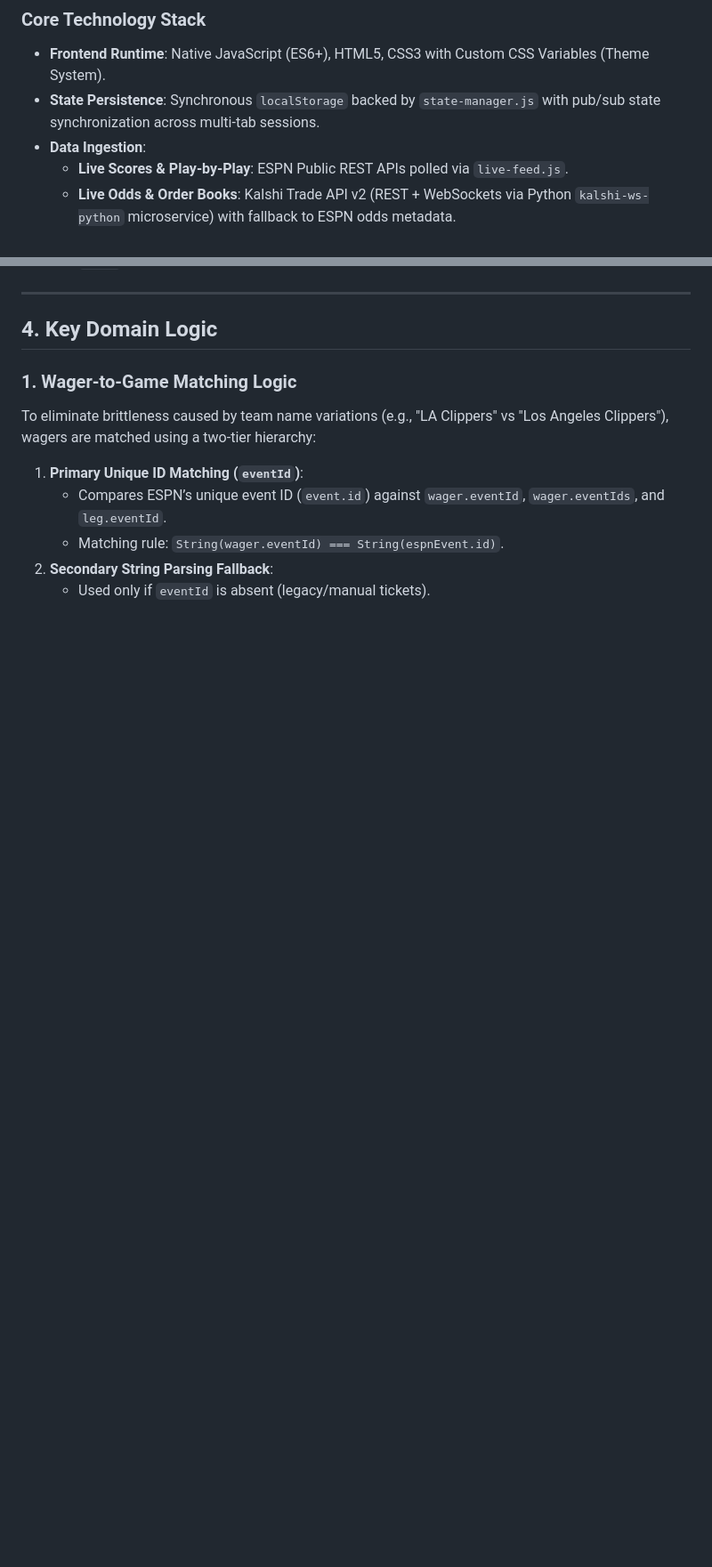
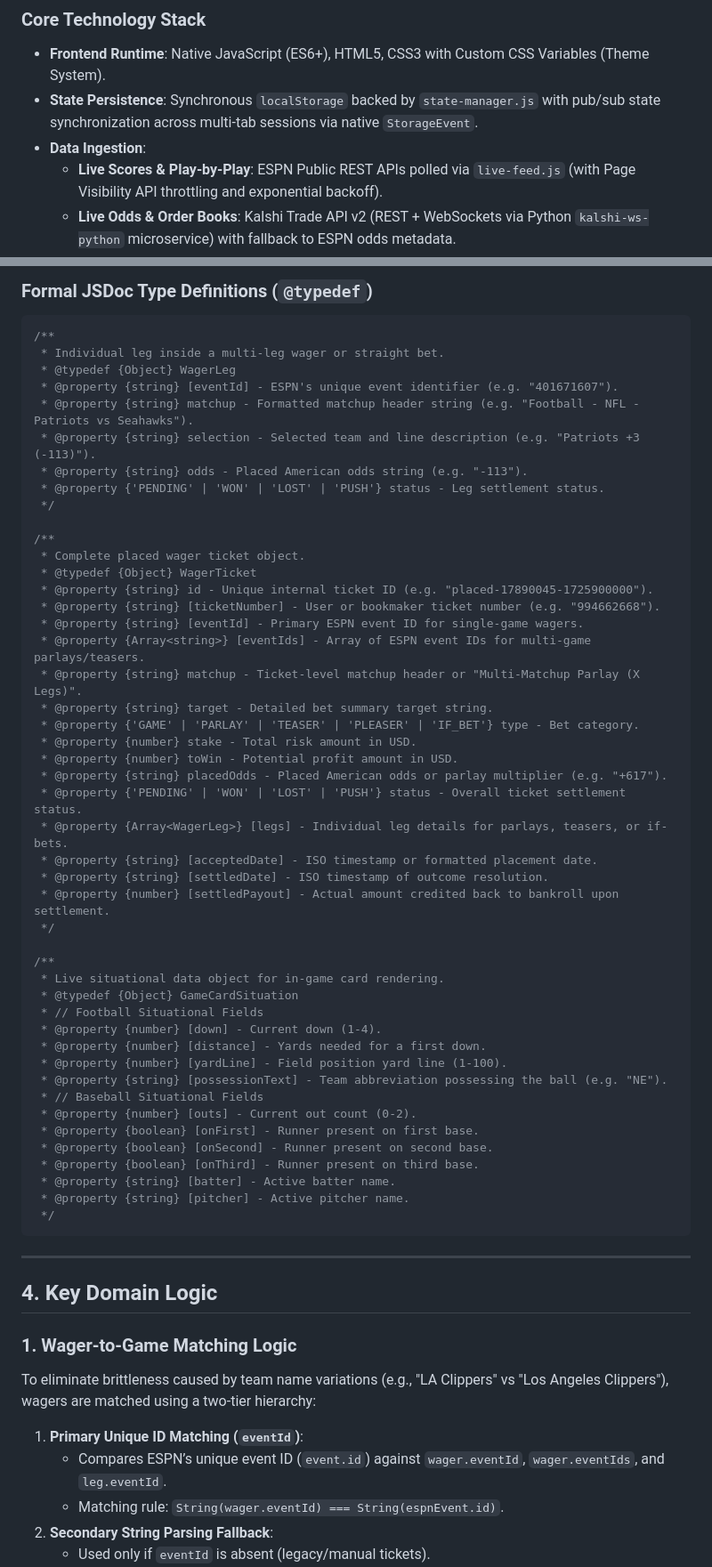
Before and after one commit to oatsu1998/Antigravity, a Markdown page: ARCHITECTURE.md, 2 parts joined by grey strips. Shown at 89% size. Rendered like a GitHub page; blank space fills up the shorter version.

Commit message:
Update ARCHITECTURE.md with StorageEvent multi-tab sync, rate limiting, and JSDoc schemas

````diff
--- a/ARCHITECTURE.md
+++ b/ARCHITECTURE.md
@@ -6,9 +6,9 @@
 
 ### Core Technology Stack
 - **Frontend Runtime**: Native JavaScript (ES6+), HTML5, CSS3 with Custom CSS Variables (Theme System).
-- **State Persistence**: Synchronous `localStorage` backed by `state-manager.js` with pub/sub state synchronization across multi-tab sessions.
+- **State Persistence**: Synchronous `localStorage` backed by `state-manager.js` with pub/sub state synchronization across multi-tab sessions via native `StorageEvent`.
 - **Data Ingestion**:
-  - **Live Scores & Play-by-Play**: ESPN Public REST APIs polled via `live-feed.js`.
+  - **Live Scores & Play-by-Play**: ESPN Public REST APIs polled via `live-feed.js` (with Page Visibility API throttling and exponential backoff).
   - **Live Odds & Order Books**: Kalshi Trade API v2 (REST + WebSockets via Python `kalshi-ws-python` microservice) with fallback to ESPN odds metadata.
 - **Odds Conversion & Math**: Cent-to-American odds converter ($P > 0.50 \Rightarrow -\frac{P}{1-P} \cdot 100$, $P < 0.50 \Rightarrow +\frac{1-P}{P} \cdot 100$), Parlay probability multiplier, Teaser point adjustment matrix (-6.0 to +7.5 pts).
 - **Deployment Model**: Decoupled static web application hostable on GitHub Pages / Vercel / Nginx, with an optional Python asyncio backend sidecar for Kalshi WebSocket orderbook streaming.
@@ -112,3 +110,53 @@ graph TD
+### Formal JSDoc Type Definitions (`@typedef`)
+
+```javascript
+/**
+ * Individual leg inside a multi-leg wager or straight bet.
+ * @typedef {Object} WagerLeg
+ * @property {string} [eventId] - ESPN's unique event identifier (e.g. "401671607").
+ * @property {string} matchup - Formatted matchup header string (e.g. "Football - NFL - Patriots vs Seahawks").
+ * @property {string} selection - Selected team and line description (e.g. "Patriots +3 (-113)").
+ * @property {string} odds - Placed American odds string (e.g. "-113").
+ * @property {'PENDING' | 'WON' | 'LOST' | 'PUSH'} status - Leg settlement status.
+ */
+
+/**
+ * Complete placed wager ticket object.
+ * @typedef {Object} WagerTicket
+ * @property {string} id - Unique internal ticket ID (e.g. "placed-17890045-1725900000").
+ * @property {string} [ticketNumber] - User or bookmaker ticket number (e.g. "994662668").
+ * @property {string} [eventId] - Primary ESPN event ID for single-game wagers.
+ * @property {Array<string>} [eventIds] - Array of ESPN event IDs for multi-game parlays/teasers.
+ * @property {string} matchup - Ticket-level matchup header or "Multi-Matchup Parlay (X Legs)".
+ * @property {string} target - Detailed bet summary target string.
+ * @property {'GAME' | 'PARLAY' | 'TEASER' | 'PLEASER' | 'IF_BET'} type - Bet category.
+ * @property {number} stake - Total risk amount in USD.
+ * @property {number} toWin - Potential profit amount in USD.
+ * @property {string} placedOdds - Placed American odds or parlay multiplier (e.g. "+617").
+ * @property {'PENDING' | 'WON' | 'LOST' | 'PUSH'} status - Overall ticket settlement status.
+ * @property {Array<WagerLeg>} [legs] - Individual leg details for parlays, teasers, or if-bets.
+ * @property {string} [acceptedDate] - ISO timestamp or formatted placement date.
+ * @property {string} [settledDate] - ISO timestamp of outcome resolution.
+ * @property {number} [settledPayout] - Actual amount credited back to bankroll upon settlement.
+ */
+
+/**
+ * Live situational data object for in-game card rendering.
+ * @typedef {Object} GameCardSituation
+ * // Football Situational Fields
+ * @property {number} [down] - Current down (1-4).
+ * @property {number} [distance] - Yards needed for a first down.
+ * @property {number} [yardLine] - Field position yard line (1-100).
+ * @property {string} [possessionText] - Team abbreviation possessing the ball (e.g. "NE").
+ * // Baseball Situational Fields
+ * @property {number} [outs] - Current out count (0-2).
+ * @property {boolean} [onFirst] - Runner present on first base.
+ * @property {boolean} [onSecond] - Runner present on second base.
+ * @property {boolean} [onThird] - Runner present on third base.
+ * @property {string} [batter] - Active batter name.
+ * @property {string} [pitcher] - Active pitcher name.
+ */
+```
 
 ---
 
````
Also changed, not shown: other parts of ARCHITECTURE.md (+53 -28 lines).
